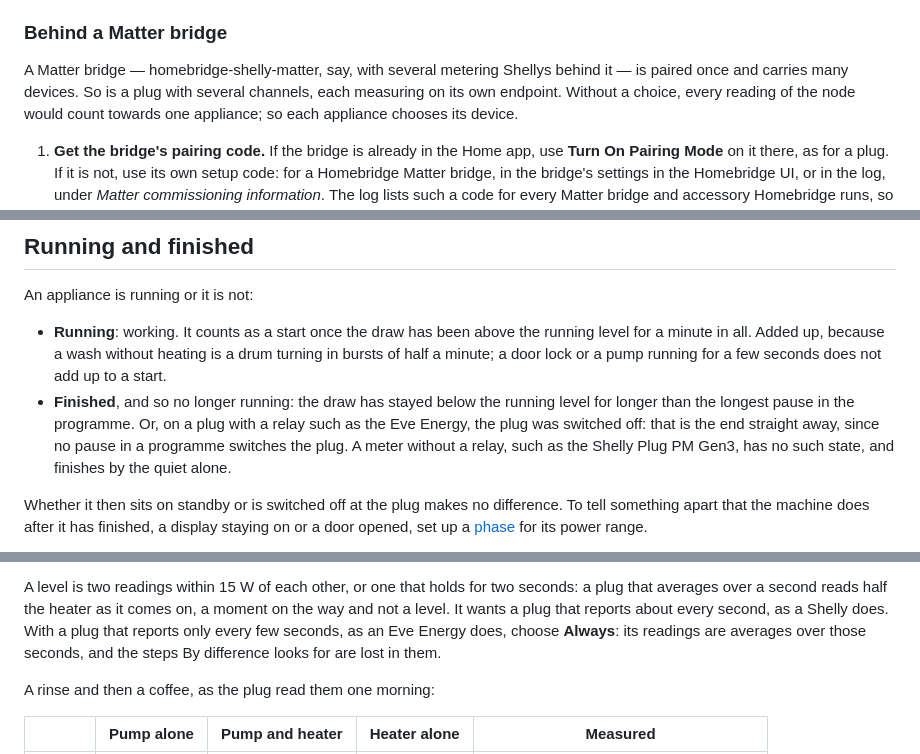
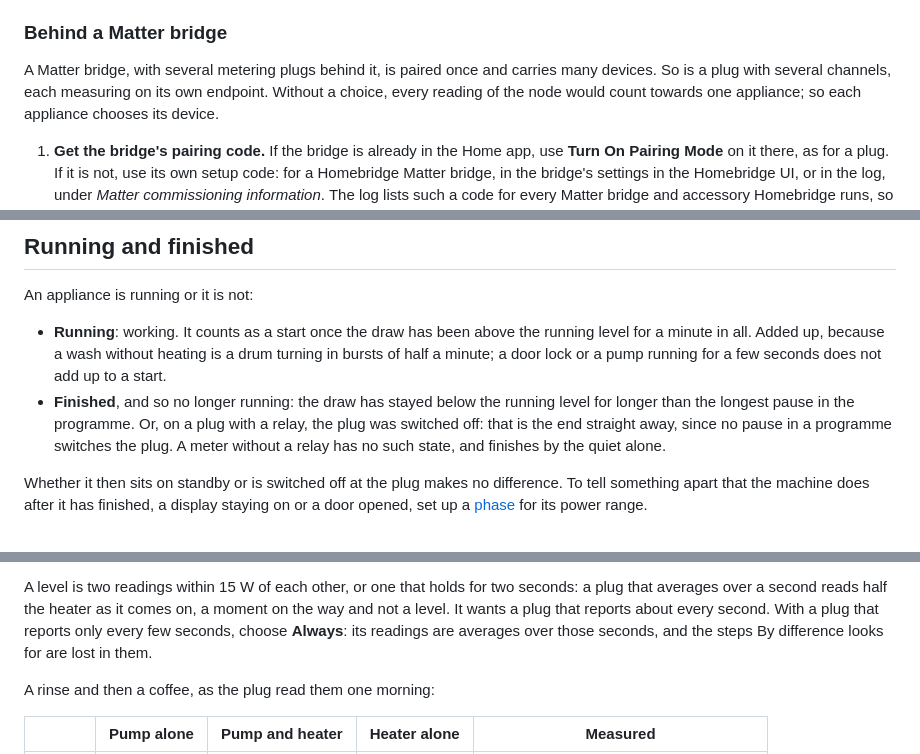
Before and after one commit to rummeyer/homebridge-appliance-monitor, a Markdown page: README.md, 3 parts joined by grey strips. GitHub-like rendering.

```diff
--- a/README.md
+++ b/README.md
@@ -143,8 +142,8 @@ MQTT is set up with **Readings from** instead; see
 
 ### Behind a Matter bridge
 
-A Matter bridge — homebridge-shelly-matter, say, with several metering
-Shellys behind it — is paired once and carries many devices. So is a plug
+A Matter bridge, with several metering plugs behind it, is paired once
+and carries many devices. So is a plug
 with several channels, each measuring on its own endpoint. Without a choice,
 every reading of the node would count towards one appliance; so each
 appliance chooses its device.
@@ -208,10 +207,9 @@ An appliance is running or it is not:
   for a few seconds does not add up to a start.
 - **Finished**, and so no longer running: the draw has stayed below the
   running level for longer than the longest pause in the programme. Or, on
-  a plug with a relay such as the Eve Energy, the plug was switched off: that
-  is the end straight away, since no pause in a programme switches the plug.
-  A meter without a relay, such as the Shelly Plug PM Gen3, has no such
-  state, and finishes by the quiet alone.
+  a plug with a relay, the plug was switched off: that is the end straight
+  away, since no pause in a programme switches the plug. A meter without a
+  relay has no such state, and finishes by the quiet alone.
 
 Whether it then sits on standby or is switched off at the plug makes no
 difference. To tell something apart that the machine does after it has
@@ -408,9 +406,9 @@ seen as the difference it makes:
 A level is two readings within 15 W of each other, or one that holds for two
 seconds: a plug that averages over a second reads half the heater as it comes
 on, a moment on the way and not a level. It wants a plug that reports about
-every second, as a Shelly does. With a plug that reports only every few
-seconds, as an Eve Energy does, choose **Always**: its readings are averages
-over those seconds, and the steps By difference looks for are lost in them.
+every second. With a plug that reports only every few seconds, choose
+**Always**: its readings are averages over those seconds, and the steps By
+difference looks for are lost in them.
 
 A rinse and then a coffee, as the plug read them one morning:
 
```
Also changed, not shown: other parts of README.md (+37 -36 lines).
